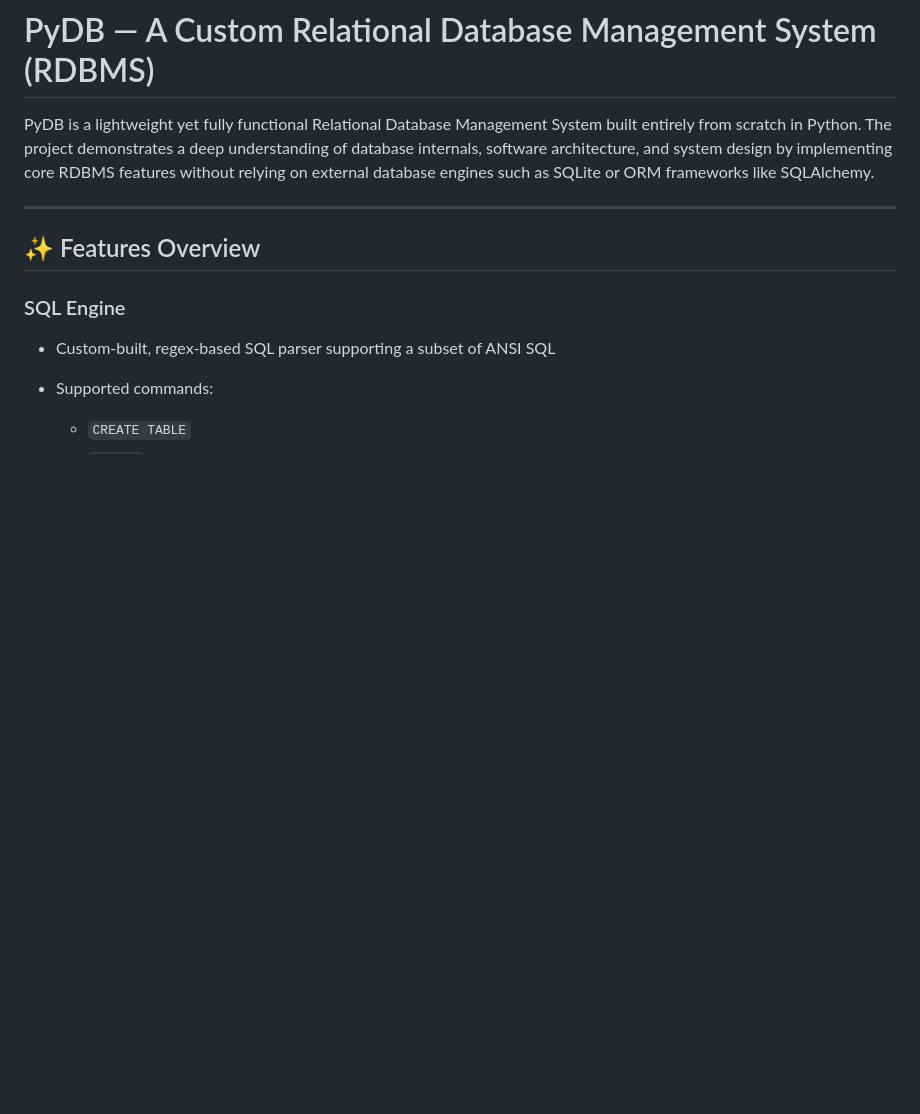
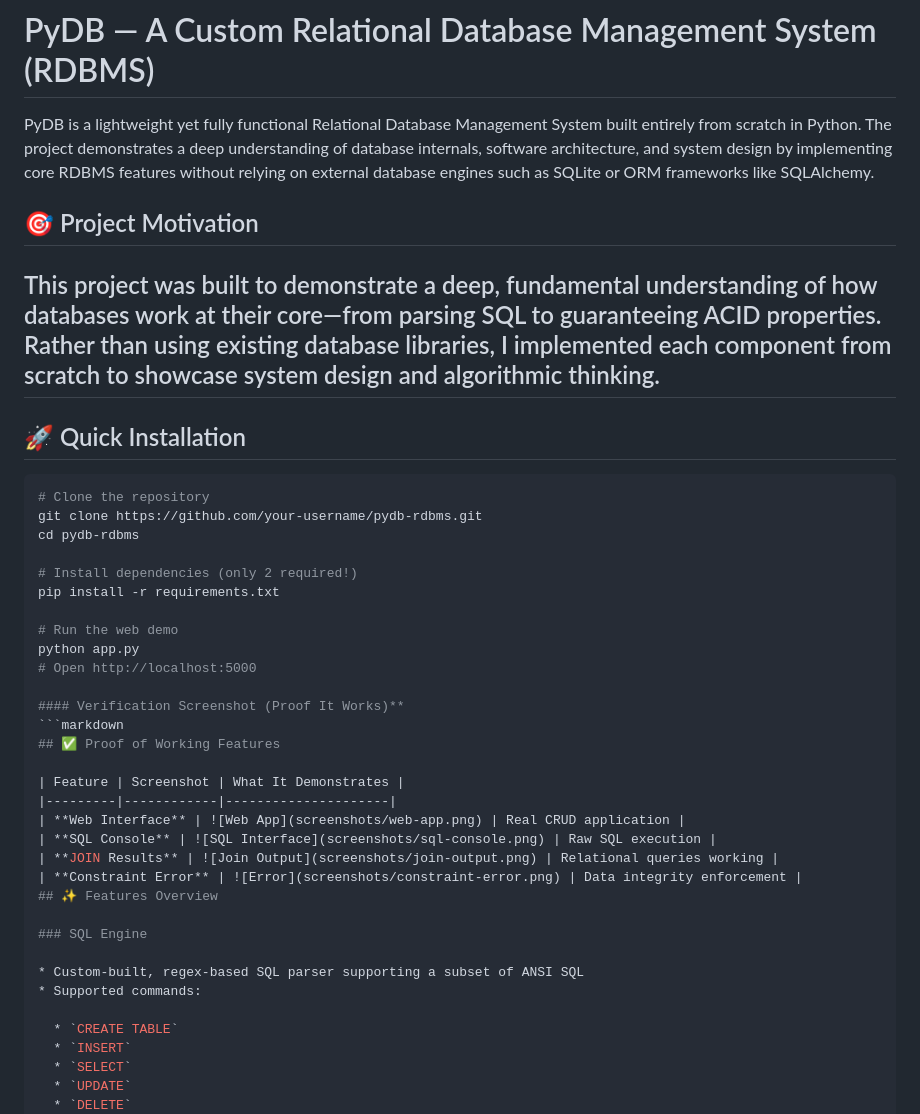
Before and after one commit to silvia730/PesaPal_RDBMS_CHALLENGE, a Markdown page: README.md, the part around the change. Rendered like a GitHub page; blank space fills up the shorter version.

Commit message:
Enhance README with project motivation and installation
Added project motivation and installation instructions to README.

````diff
--- a/README.md
+++ b/README.md
@@ -2,9 +2,34 @@
 
 PyDB is a lightweight yet fully functional Relational Database Management System built entirely from scratch in Python. The project demonstrates a deep understanding of database internals, software architecture, and system design by implementing core RDBMS features without relying on external database engines such as SQLite or ORM frameworks like SQLAlchemy.
 
+## 🎯 Project Motivation
 
+This project was built to demonstrate a deep, fundamental understanding of how databases work at their core—from parsing SQL to guaranteeing ACID properties. Rather than using existing database libraries, I implemented each component from scratch to showcase system design and algorithmic thinking.
 ---
+## 🚀 Quick Installation
 
+```bash
+# Clone the repository
+git clone https://github.com/your-username/pydb-rdbms.git
+cd pydb-rdbms
+
+# Install dependencies (only 2 required!)
+pip install -r requirements.txt
+
+# Run the web demo
+python app.py
+# Open http://localhost:5000
+
+#### Verification Screenshot (Proof It Works)**
+```markdown
+## ✅ Proof of Working Features
+
+| Feature | Screenshot | What It Demonstrates |
+|---------|------------|---------------------|
+| **Web Interface** | ![Web App](screenshots/web-app.png) | Real CRUD application |
+| **SQL Console** | ![SQL Interface](screenshots/sql-console.png) | Raw SQL execution |
+| **JOIN Results** | ![Join Output](screenshots/join-output.png) | Relational queries working |
+| **Constraint Error** | ![Error](screenshots/constraint-error.png) | Data integrity enforcement |
 ## ✨ Features Overview
 
 ### SQL Engine
````
